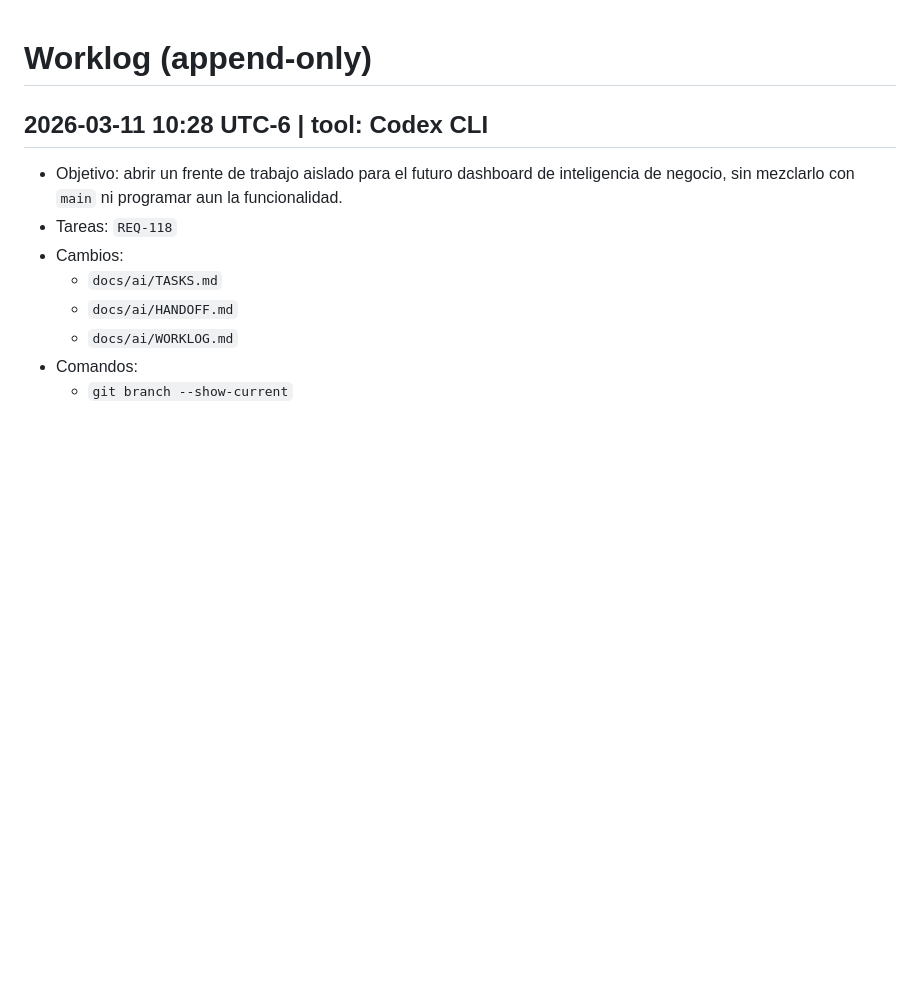
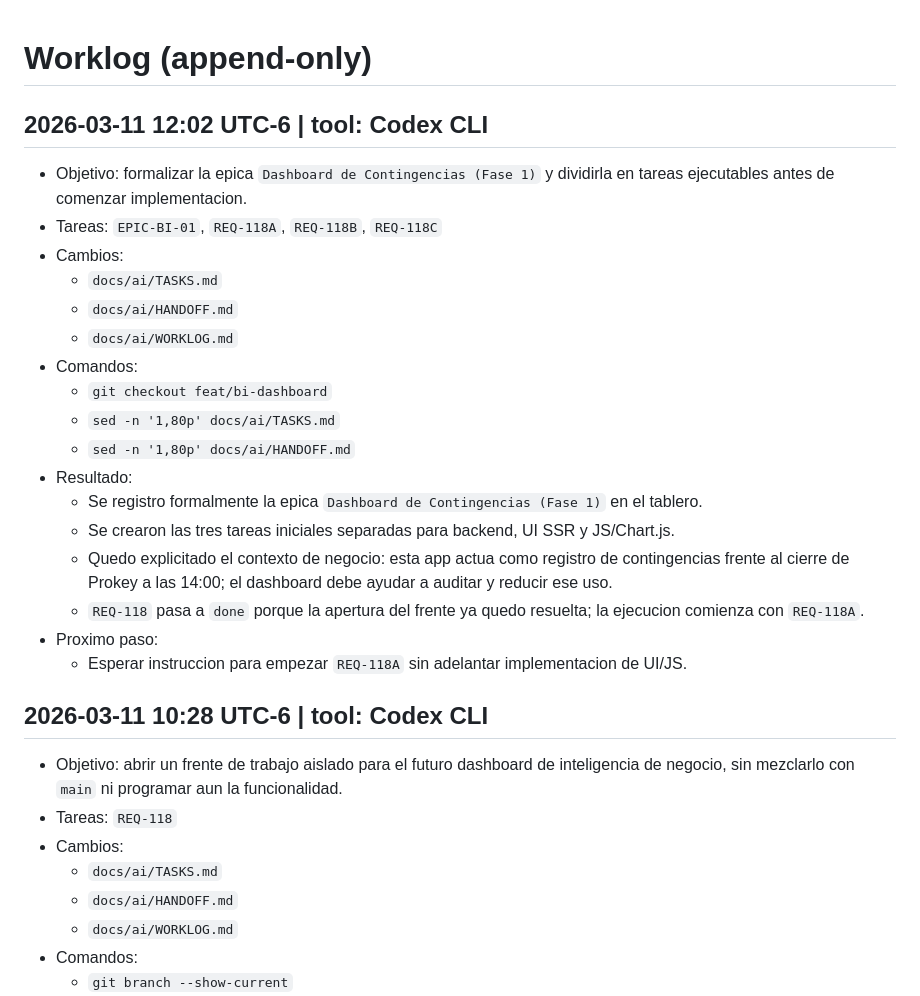
Before and after one commit to ECamposR/requis-minimal, a Markdown page: docs/ai/WORKLOG.md, the part around the change. GitHub-like rendering; blank space fills up the shorter version.

Commit message:
docs: define contingency dashboard phase 1

```diff
--- a/docs/ai/WORKLOG.md
+++ b/docs/ai/WORKLOG.md
@@ -1,4 +1,23 @@
 # Worklog (append-only)
+
+## 2026-03-11 12:02 UTC-6 | tool: Codex CLI
+- Objetivo: formalizar la epica `Dashboard de Contingencias (Fase 1)` y dividirla en tareas ejecutables antes de comenzar implementacion.
+- Tareas: `EPIC-BI-01`, `REQ-118A`, `REQ-118B`, `REQ-118C`
+- Cambios:
+  - `docs/ai/TASKS.md`
+  - `docs/ai/HANDOFF.md`
+  - `docs/ai/WORKLOG.md`
+- Comandos:
+  - `git checkout feat/bi-dashboard`
+  - `sed -n '1,80p' docs/ai/TASKS.md`
+  - `sed -n '1,80p' docs/ai/HANDOFF.md`
+- Resultado:
+  - Se registro formalmente la epica `Dashboard de Contingencias (Fase 1)` en el tablero.
+  - Se crearon las tres tareas iniciales separadas para backend, UI SSR y JS/Chart.js.
+  - Quedo explicitado el contexto de negocio: esta app actua como registro de contingencias frente al cierre de Prokey a las 14:00; el dashboard debe ayudar a auditar y reducir ese uso.
+  - `REQ-118` pasa a `done` porque la apertura del frente ya quedo resuelta; la ejecucion comienza con `REQ-118A`.
+- Proximo paso:
+  - Esperar instruccion para empezar `REQ-118A` sin adelantar implementacion de UI/JS.
 
 ## 2026-03-11 10:28 UTC-6 | tool: Codex CLI
 - Objetivo: abrir un frente de trabajo aislado para el futuro dashboard de inteligencia de negocio, sin mezclarlo con `main` ni programar aun la funcionalidad.
```
Also changed, not shown: docs/ai/HANDOFF.md (+14 -9 lines), docs/ai/TASKS.md (+7 -1 lines).
